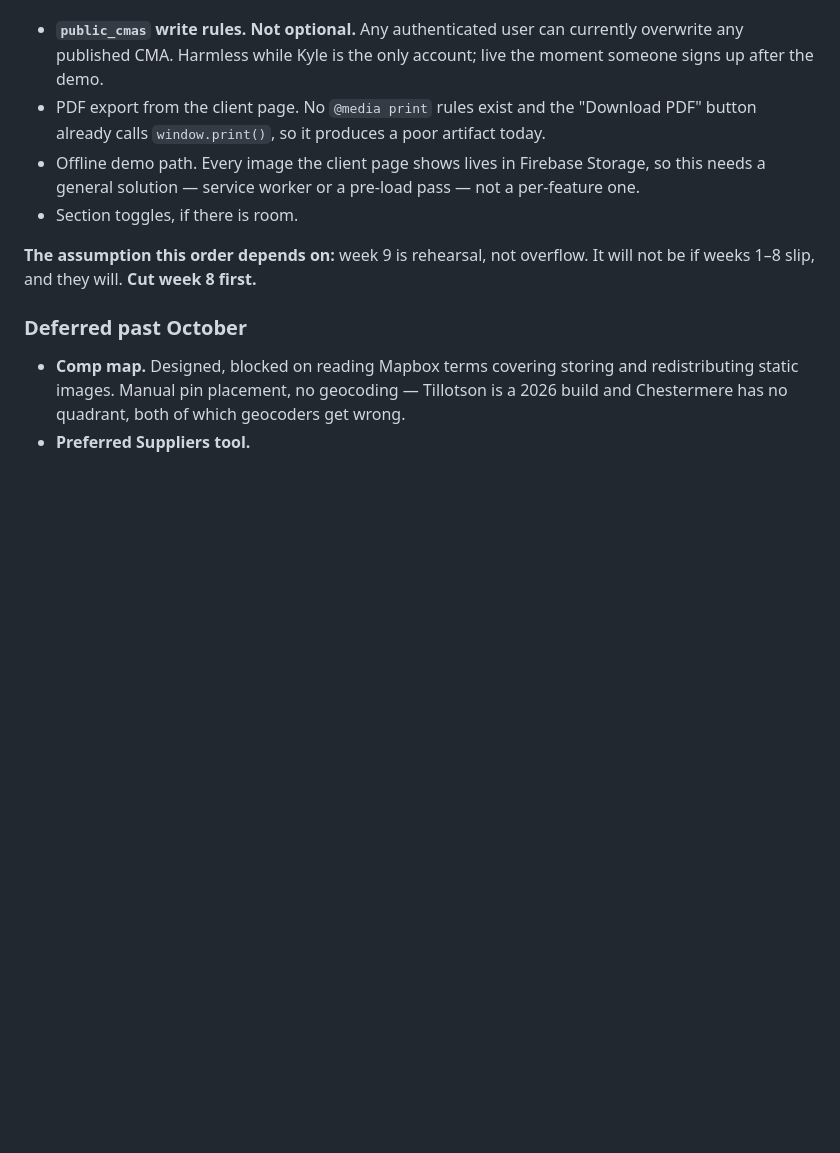
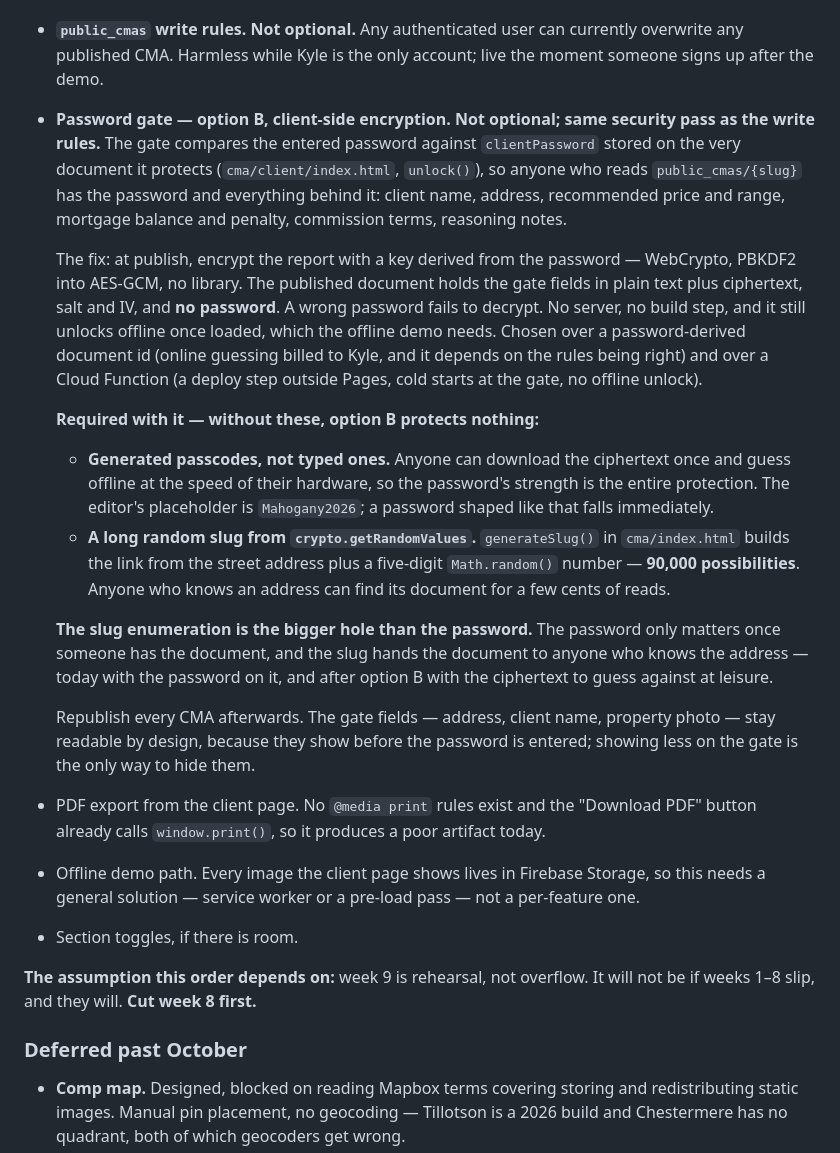
Before and after one commit to Kyleduiker/Insidethesphere, a Markdown page: CLAUDE.md, the part around the change. Rendered like a GitHub page; blank space fills up the shorter version.

Commit message:
docs: schedule the encrypted password gate for week 9
The gate compares against clientPassword stored on the document it
protects, so reading public_cmas/{slug} bypasses it. Option B —
client-side encryption with a password-derived key — goes into week 9
alongside the public_cmas write rules, as one security pass.

Records that generated passcodes and a long crypto-random slug are
required with it, and that slug enumeration (street address plus a
five-digit Math.random, 90,000 possibilities) is the bigger hole than the
password.

Co-Authored-By: Claude Opus 5 <noreply@anthropic.com>

```diff
--- a/CLAUDE.md
+++ b/CLAUDE.md
@@ -818,6 +818,41 @@ section already makes the pricing argument with data already in hand.
 - **`public_cmas` write rules. Not optional.** Any authenticated user can
   currently overwrite any published CMA. Harmless while Kyle is the only account;
   live the moment someone signs up after the demo.
+- **Password gate — option B, client-side encryption. Not optional; same
+  security pass as the write rules.** The gate compares the entered password
+  against `clientPassword` stored on the very document it protects
+  (`cma/client/index.html`, `unlock()`), so anyone who reads
+  `public_cmas/{slug}` has the password and everything behind it: client name,
+  address, recommended price and range, mortgage balance and penalty,
+  commission terms, reasoning notes.
+
+  The fix: at publish, encrypt the report with a key derived from the password
+  — WebCrypto, PBKDF2 into AES-GCM, no library. The published document holds
+  the gate fields in plain text plus ciphertext, salt and IV, and **no
+  password**. A wrong password fails to decrypt. No server, no build step, and
+  it still unlocks offline once loaded, which the offline demo needs. Chosen
+  over a password-derived document id (online guessing billed to Kyle, and it
+  depends on the rules being right) and over a Cloud Function (a deploy step
+  outside Pages, cold starts at the gate, no offline unlock).
+
+  **Required with it — without these, option B protects nothing:**
+  - **Generated passcodes, not typed ones.** Anyone can download the
+    ciphertext once and guess offline at the speed of their hardware, so the
+    password's strength is the entire protection. The editor's placeholder is
+    `Mahogany2026`; a password shaped like that falls immediately.
+  - **A long random slug from `crypto.getRandomValues`.** `generateSlug()` in
+    `cma/index.html` builds the link from the street address plus a five-digit
+    `Math.random()` number — **90,000 possibilities**. Anyone who knows an
+    address can find its document for a few cents of reads.
+
+  **The slug enumeration is the bigger hole than the password.** The password
+  only matters once someone has the document, and the slug hands the document
+  to anyone who knows the address — today with the password on it, and after
+  option B with the ciphertext to guess against at leisure.
+
+  Republish every CMA afterwards. The gate fields — address, client name,
+  property photo — stay readable by design, because they show before the
+  password is entered; showing less on the gate is the only way to hide them.
 - PDF export from the client page. No `@media print` rules exist and the
   "Download PDF" button already calls `window.print()`, so it produces a poor
   artifact today.
```
